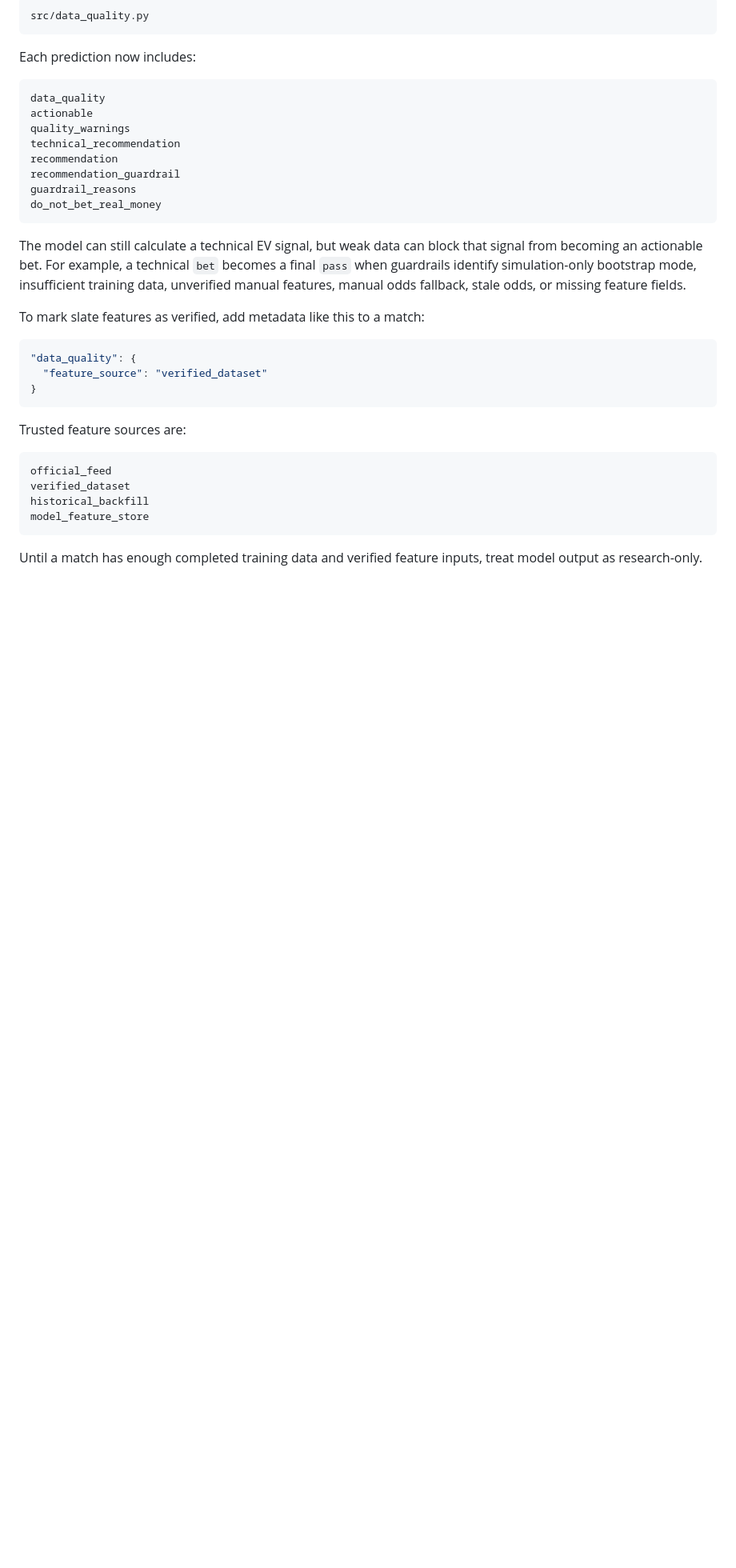
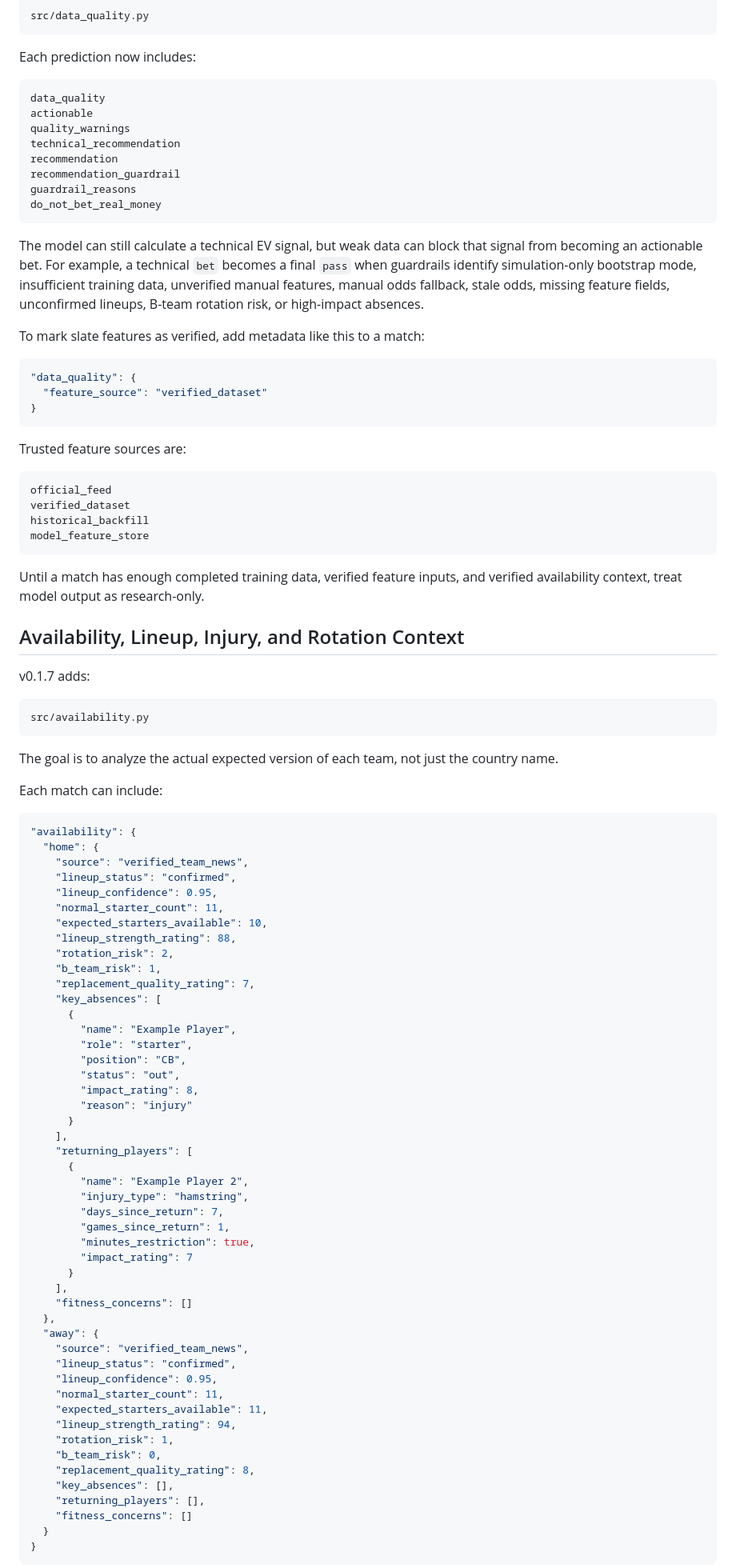
Before and after one commit to Rryan0613/RSB, a Markdown page: README.md, the part around one of its changes. Shown at 80% size. Rendered like a GitHub page; blank space fills up the shorter version.

Commit message:
v0.1.7 add availability context

````diff
--- a/README.md
+++ b/README.md
@@ -236,7 +237,7 @@ guardrail_reasons
 do_not_bet_real_money
 ```
 
-The model can still calculate a technical EV signal, but weak data can block that signal from becoming an actionable bet. For example, a technical `bet` becomes a final `pass` when guardrails identify simulation-only bootstrap mode, insufficient training data, unverified manual features, manual odds fallback, stale odds, or missing feature fields.
+The model can still calculate a technical EV signal, but weak data can block that signal from becoming an actionable bet. For example, a technical `bet` becomes a final `pass` when guardrails identify simulation-only bootstrap mode, insufficient training data, unverified manual features, manual odds fallback, stale odds, missing feature fields, unconfirmed lineups, B-team rotation risk, or high-impact absences.
 
 To mark slate features as verified, add metadata like this to a match:
 
@@ -255,4 +256,68 @@ historical_backfill
 model_feature_store
 ```
 
-Until a match has enough completed training data and verified feature inputs, treat model output as research-only.
+Until a match has enough completed training data, verified feature inputs, and verified availability context, treat model output as research-only.
+
+## Availability, Lineup, Injury, and Rotation Context
+
+v0.1.7 adds:
+
+```text
+src/availability.py
+```
+
+The goal is to analyze the actual expected version of each team, not just the country name.
+
+Each match can include:
+
+```json
+"availability": {
+  "home": {
+    "source": "verified_team_news",
+    "lineup_status": "confirmed",
+    "lineup_confidence": 0.95,
+    "normal_starter_count": 11,
+    "expected_starters_available": 10,
+    "lineup_strength_rating": 88,
+    "rotation_risk": 2,
+    "b_team_risk": 1,
+    "replacement_quality_rating": 7,
+    "key_absences": [
+      {
+        "name": "Example Player",
+        "role": "starter",
+        "position": "CB",
+        "status": "out",
+        "impact_rating": 8,
+        "reason": "injury"
+      }
+    ],
+    "returning_players": [
+      {
+        "name": "Example Player 2",
+        "injury_type": "hamstring",
+        "days_since_return": 7,
+        "games_since_return": 1,
+        "minutes_restriction": true,
+        "impact_rating": 7
+      }
+    ],
+    "fitness_concerns": []
+  },
+  "away": {
+    "source": "verified_team_news",
+    "lineup_status": "confirmed",
+    "lineup_confidence": 0.95,
+    "normal_starter_count": 11,
+    "expected_starters_available": 11,
+    "lineup_strength_rating": 94,
+    "rotation_risk": 1,
+    "b_team_risk": 0,
+    "replacement_quality_rating": 8,
+    "key_absences": [],
+    "returning_players": [],
+    "fitness_concerns": []
+  }
+}
+```
+
````
Also changed, not shown: other parts of README.md (+47 -3 lines).
